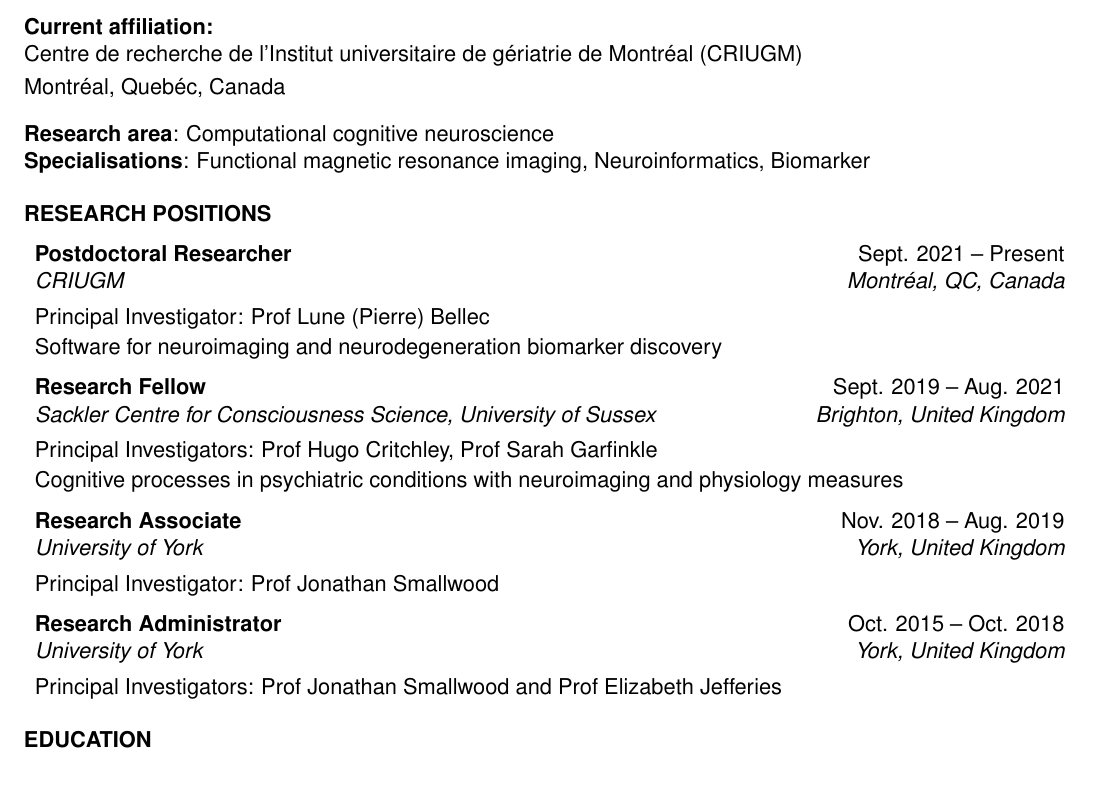
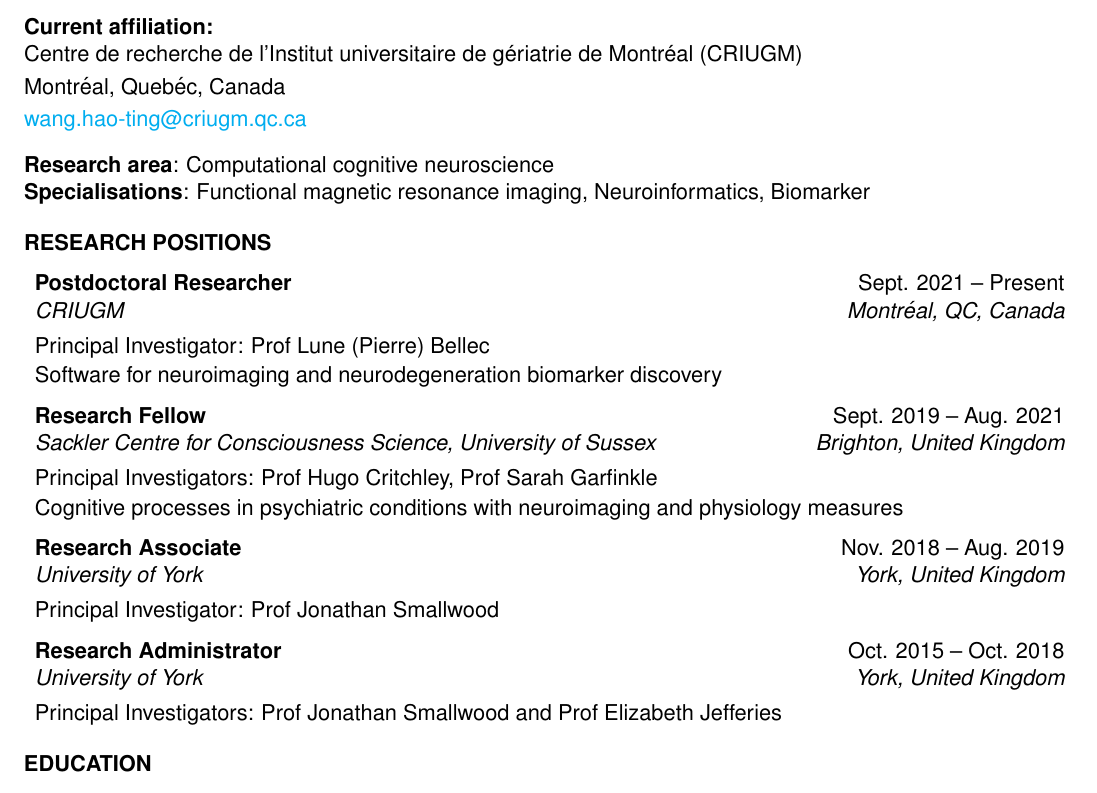
Before and after one commit to htwangtw/CV, a LaTeX CV (cv.tex, which reads resume.cls): part of page 1 of 6, cut so that both start at the same text. Compiled offline with pdfLaTeX.

Commit message:
add email address

```diff
--- a/cv.tex
+++ b/cv.tex
@@ -47,8 +47,11 @@
 
 \name{Hao-Ting Wang} % Your name
 \position{Canadian Neuroanalytic Scholar}% affiliation
+
+
 \address{Centre de recherche de l'Institut universitaire de g\'eriatrie de Montr\'eal (CRIUGM)}
 \address{Montr\'eal, Queb\'ec, Canada}
+\address{\href{wang.hao-ting@criugm.qc.ca}{wang.hao-ting@criugm.qc.ca}}
 
 \begin{document}
 
--- a/resume.cls
+++ b/resume.cls
@@ -57,14 +57,11 @@
 
 % \address command can be used to set the first, second, and third address (last 2 optional)
 \def \address #1{
-  \@ifundefined{@addresstwo}{
-    \def \@addresstwo {#1}
-  }{
-  \@ifundefined{@addressthree}{
-  \def \@addressthree {#1}
-  }{
-     \def \@addressone {#1}
-  }}
+	\@ifundefined{@addressone}{\def \@addressone {#1}}{
+		\@ifundefined{@addresstwo}{\def \@addresstwo {#1}}{
+  			\@ifundefined{@addressthree}{\def \@addressthree {#1}}
+  		}
+  	}
 }
 
 % \printaddress is used to style an address line (given as input)
```
